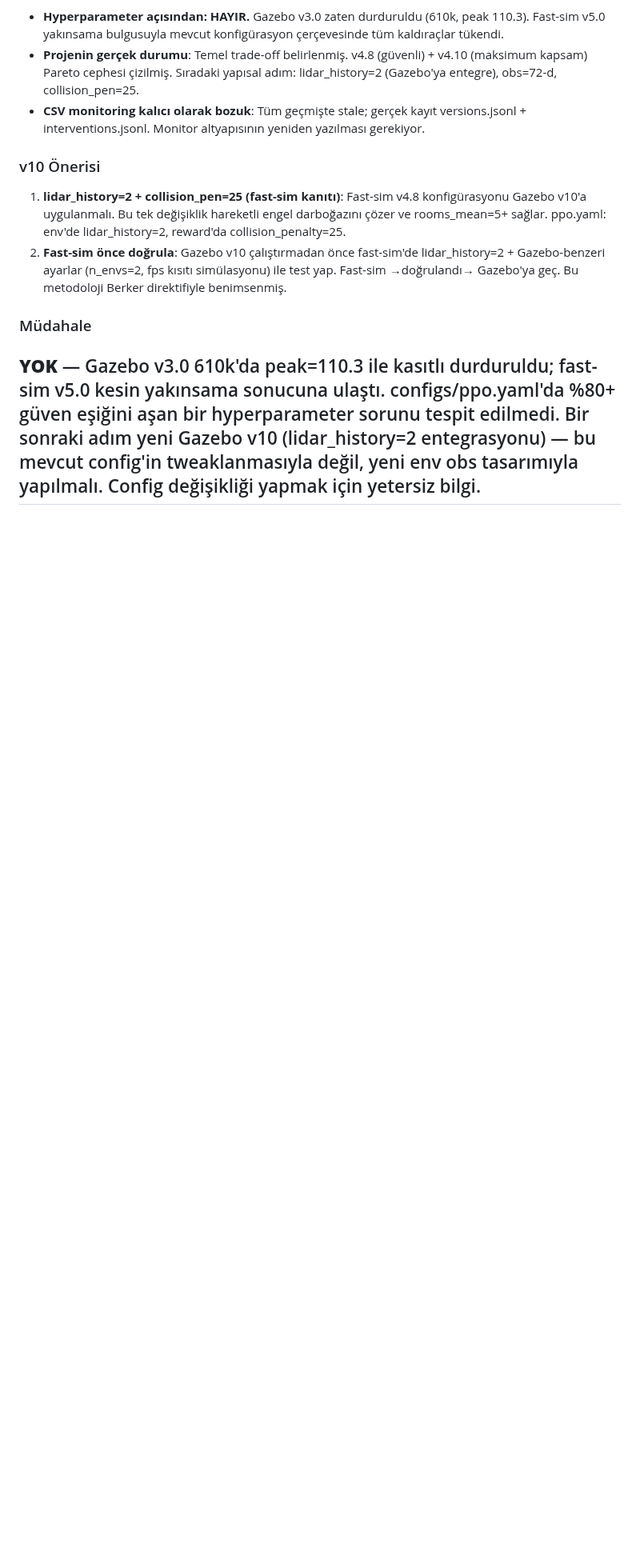
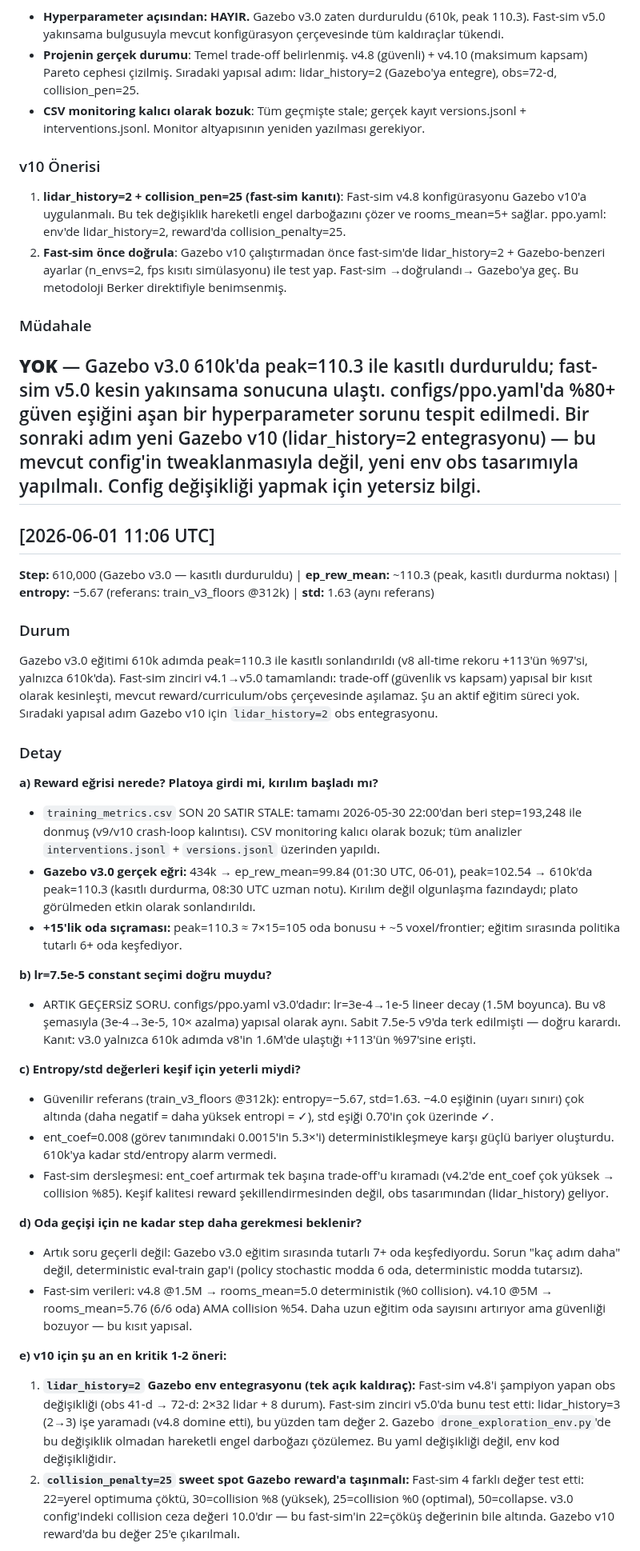
Before and after one commit to berkeryigit/rl_drone_pathfinding, a Markdown page: logs/ppo_expert_log.md, the part around one of its changes. Shown at 80% size. GitHub-like rendering; blank space fills up the shorter version.

Commit message:
auto(ppo-expert): saatlik analiz
https://claude.ai/code/session_01TS1nPwLLoXrNmdcYLfCtLj

```diff
--- a/logs/ppo_expert_log.md
+++ b/logs/ppo_expert_log.md
@@ -491,3 +491,33 @@ Proje iki paralel eksende büyük sıçrama yaptı: (1) Gazebo v3.0, 610k adımd
 ### Müdahale
 **YOK** — Gazebo v3.0 610k'da peak=110.3 ile kasıtlı durduruldu; fast-sim v5.0 kesin yakınsama sonucuna ulaştı. configs/ppo.yaml'da %80+ güven eşiğini aşan bir hyperparameter sorunu tespit edilmedi. Bir sonraki adım yeni Gazebo v10 (lidar_history=2 entegrasyonu) — bu mevcut config'in tweaklanmasıyla değil, yeni env obs tasarımıyla yapılmalı. Config değişikliği yapmak için yetersiz bilgi.
 ---
+
+## [2026-06-01 11:06 UTC]
+**Step:** 610,000 (Gazebo v3.0 — kasıtlı durduruldu) | **ep_rew_mean:** ~110.3 (peak, kasıtlı durdurma noktası) | **entropy:** −5.67 (referans: train_v3_floors @312k) | **std:** 1.63 (aynı referans)
+
+### Durum
+Gazebo v3.0 eğitimi 610k adımda peak=110.3 ile kasıtlı sonlandırıldı (v8 all-time rekoru +113'ün %97'si, yalnızca 610k'da). Fast-sim zinciri v4.1→v5.0 tamamlandı: trade-off (güvenlik vs kapsam) yapısal bir kısıt olarak kesinleşti, mevcut reward/curriculum/obs çerçevesinde aşılamaz. Şu an aktif eğitim süreci yok. Sıradaki yapısal adım Gazebo v10 için `lidar_history=2` obs entegrasyonu.
+
+### Detay
+
+**a) Reward eğrisi nerede? Platoya girdi mi, kırılım başladı mı?**
+- `training_metrics.csv` SON 20 SATIR STALE: tamamı 2026-05-30 22:00'dan beri step=193,248 ile donmuş (v9/v10 crash-loop kalıntısı). CSV monitoring kalıcı olarak bozuk; tüm analizler `interventions.jsonl` + `versions.jsonl` üzerinden yapıldı.
+- **Gazebo v3.0 gerçek eğri:** 434k → ep_rew_mean=99.84 (01:30 UTC, 06-01), peak=102.54 → 610k'da peak=110.3 (kasıtlı durdurma, 08:30 UTC uzman notu). Kırılım değil olgunlaşma fazındaydı; plato görülmeden etkin olarak sonlandırıldı.
+- **+15'lik oda sıçraması:** peak=110.3 ≈ 7×15=105 oda bonusu + ~5 voxel/frontier; eğitim sırasında politika tutarlı 6+ oda keşfediyor.
+
+**b) lr=7.5e-5 constant seçimi doğru muydu?**
+- ARTIK GEÇERSİZ SORU. configs/ppo.yaml v3.0'dadır: lr=3e-4→1e-5 lineer decay (1.5M boyunca). Bu v8 şemasıyla (3e-4→3e-5, 10× azalma) yapısal olarak aynı. Sabit 7.5e-5 v9'da terk edilmişti — doğru karardı. Kanıt: v3.0 yalnızca 610k adımda v8'in 1.6M'de ulaştığı +113'ün %97'sine erişti.
+
+**c) Entropy/std değerleri keşif için yeterli miydi?**
+- Güvenilir referans (train_v3_floors @312k): entropy=−5.67, std=1.63. −4.0 eşiğinin (uyarı sınırı) çok altında (daha negatif = daha yüksek entropi = ✓), std eşiği 0.70'in çok üzerinde ✓.
+- ent_coef=0.008 (görev tanımındaki 0.0015'in 5.3×'i) deterministikleşmeye karşı güçlü bariyer oluşturdu. 610k'ya kadar std/entropy alarm vermedi.
+- Fast-sim dersleşmesi: ent_coef artırmak tek başına trade-off'u kıramadı (v4.2'de ent_coef çok yüksek → collision %85). Keşif kalitesi reward şekillendirmesinden değil, obs tasarımından (lidar_history) geliyor.
+
+**d) Oda geçişi için ne kadar step daha gerekmesi beklenir?**
+- Artık soru geçerli değil: Gazebo v3.0 eğitim sırasında tutarlı 7+ oda keşfediyordu. Sorun "kaç adım daha" değil, deterministic eval-train gap'i (policy stochastic modda 6 oda, deterministic modda tutarsız).
+- Fast-sim verileri: v4.8 @1.5M → rooms_mean=5.0 deterministik (%0 collision). v4.10 @5M → rooms_mean=5.76 (6/6 oda) AMA collision %54. Daha uzun eğitim oda sayısını artırıyor ama güvenliği bozuyor — bu kısıt yapısal.
+
+**e) v10 için şu an en kritik 1-2 öneri:**
+1. **`lidar_history=2` Gazebo env entegrasyonu (tek açık kaldıraç):** Fast-sim v4.8'i şampiyon yapan obs değişikliği (obs 41-d → 72-d: 2×32 lidar + 8 durum). Fast-sim zinciri v5.0'da bunu test etti: lidar_history=3 (2→3) işe yaramadı (v4.8 domine etti), bu yüzden tam değer 2. Gazebo `drone_exploration_env.py`'de bu değişiklik olmadan hareketli engel darboğazı çözülemez. Bu yaml değişikliği değil, env kod değişikliğidir.
+2. **`collision_penalty=25` sweet spot Gazebo reward'a taşınmalı:** Fast-sim 4 farklı değer test etti: 22=yerel optimuma çöktü, 30=collision %8 (yüksek), 25=collision %0 (optimal), 50=collapse. v3.0 config'indeki collision ceza değeri 10.0'dır — bu fast-sim'in 22=çöküş değerinin bile altında. Gazebo v10 reward'da bu değer 25'e çıkarılmalı.
+
```
Also changed, not shown: other parts of logs/ppo_expert_log.md (+12 -0 lines).
